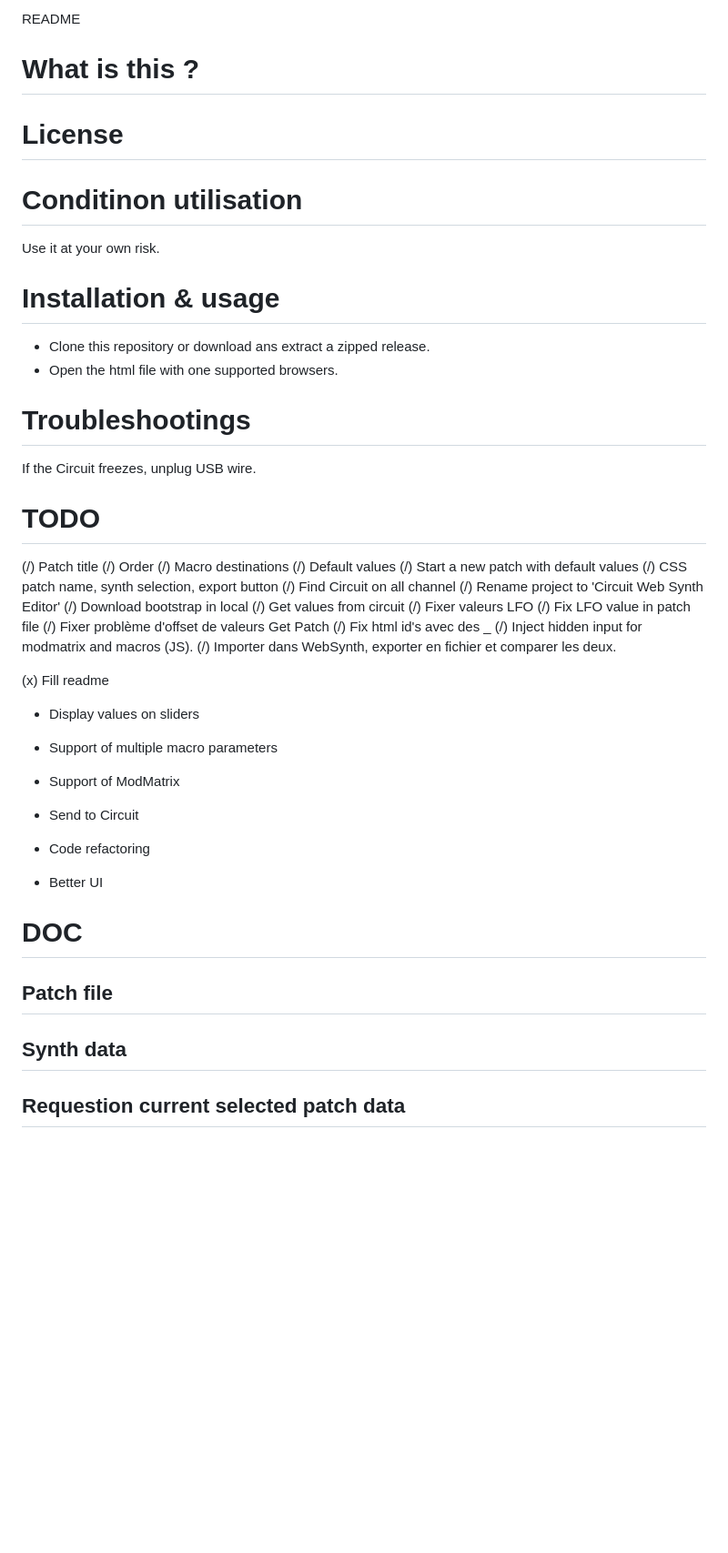
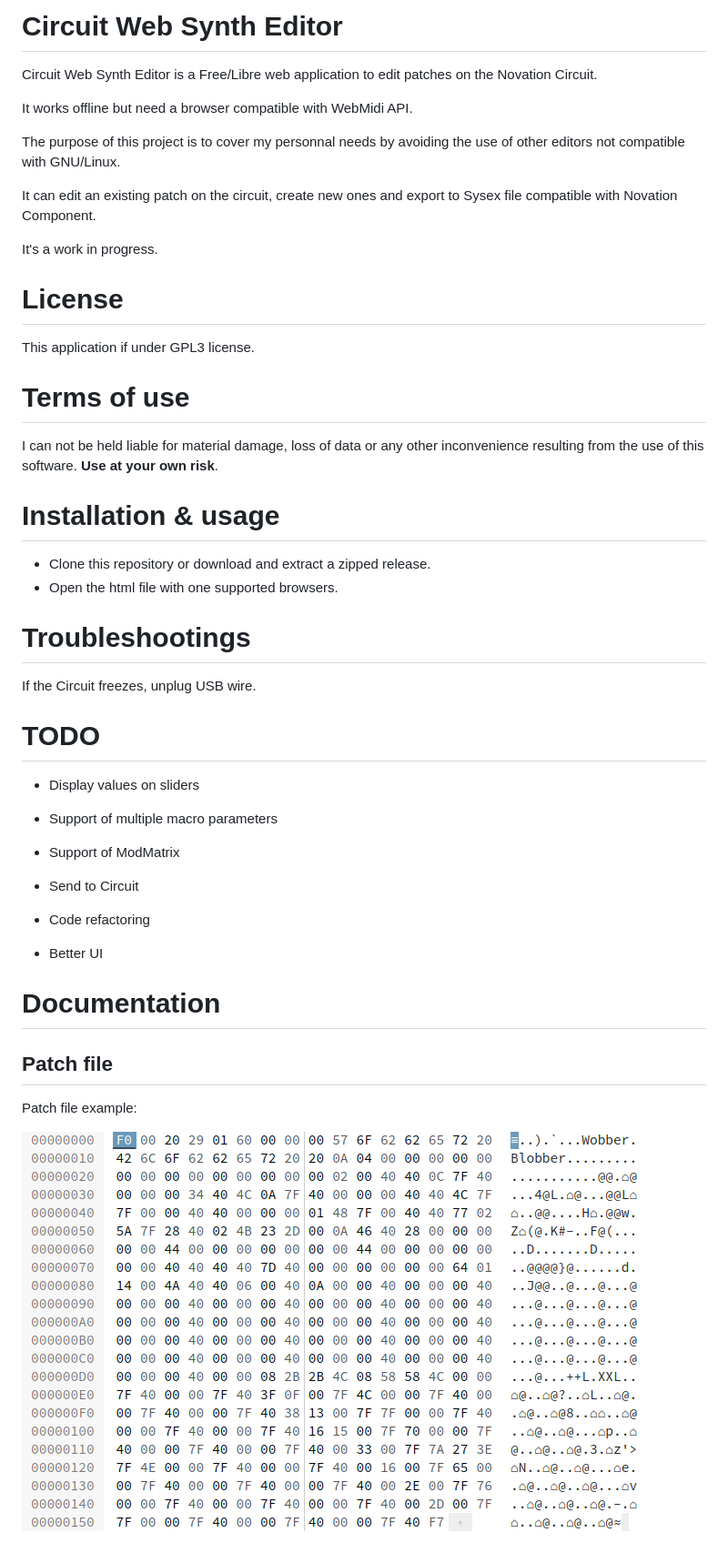
Before and after one commit to cgoehl/circuit-web-synth-editor, a Markdown page: README.md, the part around the change printed below. Shown: that part at 91% size. GitHub-like rendering; pictures changed too: resources/patch.png (added); blank space fills up the shorter version.

Commit message:
Fill readme.

```diff
--- a/README.md
+++ b/README.md
@@ -1,16 +1,26 @@
-README
+# Circuit Web Synth Editor
 
-# What is this ?
+Circuit Web Synth Editor is a Free/Libre web application to edit patches on the Novation Circuit.
+
+It works offline but need a browser compatible with WebMidi API.
+
+The purpose of this project is to cover my personnal needs by avoiding the use of other editors not compatible with GNU/Linux.
+
+It can edit an existing patch on the circuit, create new ones and export to Sysex file compatible with Novation Component.
+
+It's a work in progress.
 
 # License
 
-# Conditinon utilisation
+This application if under GPL3 license.
 
-Use it at your own risk.
+# Terms of use
+
+I can not be held liable for material damage, loss of data or any other inconvenience resulting from the use of this software. **Use at your own risk**.
 
 # Installation & usage
 
-- Clone this repository or download ans extract a zipped release.
+- Clone this repository or download and extract a zipped release.
 - Open the html file with one supported browsers.
 
 # Troubleshootings
@@ -19,29 +29,8 @@ If the Circuit freezes, unplug USB wire.
 
 # TODO
 
-(/) Patch title
-(/) Order
-(/) Macro destinations
-(/) Default values
-(/) Start a new patch with default values
-(/) CSS patch name, synth selection, export button
-(/) Find Circuit on all channel
-(/) Rename project to 'Circuit Web Synth Editor'
-(/) Download bootstrap in local
-(/) Get values from circuit
-(/) Fixer valeurs LFO
-(/) Fix LFO value in patch file
-(/) Fixer problème d'offset de valeurs Get Patch
-(/) Fix html id's avec des _
-(/) Inject hidden input for modmatrix and macros  (JS).
-(/) Importer dans WebSynth, exporter en fichier et comparer les deux.
+- Display values on sliders
 
-(x) Fill readme
-
-
-
-
-- Display values on sliders
 - Support of multiple macro parameters
 - Support of ModMatrix
 
@@ -51,11 +40,11 @@ If the Circuit freezes, unplug USB wire.
 
 - Better UI
 
-# DOC
+# Documentation
 
 ## Patch file
 
-## Synth data
+Patch file example:
 
-## Requestion current selected patch data
+![Patch HEX s](resources/patch.png)
 
```
Also changed, not shown: other parts of README.md (+95 -4 lines), 3 other files.
